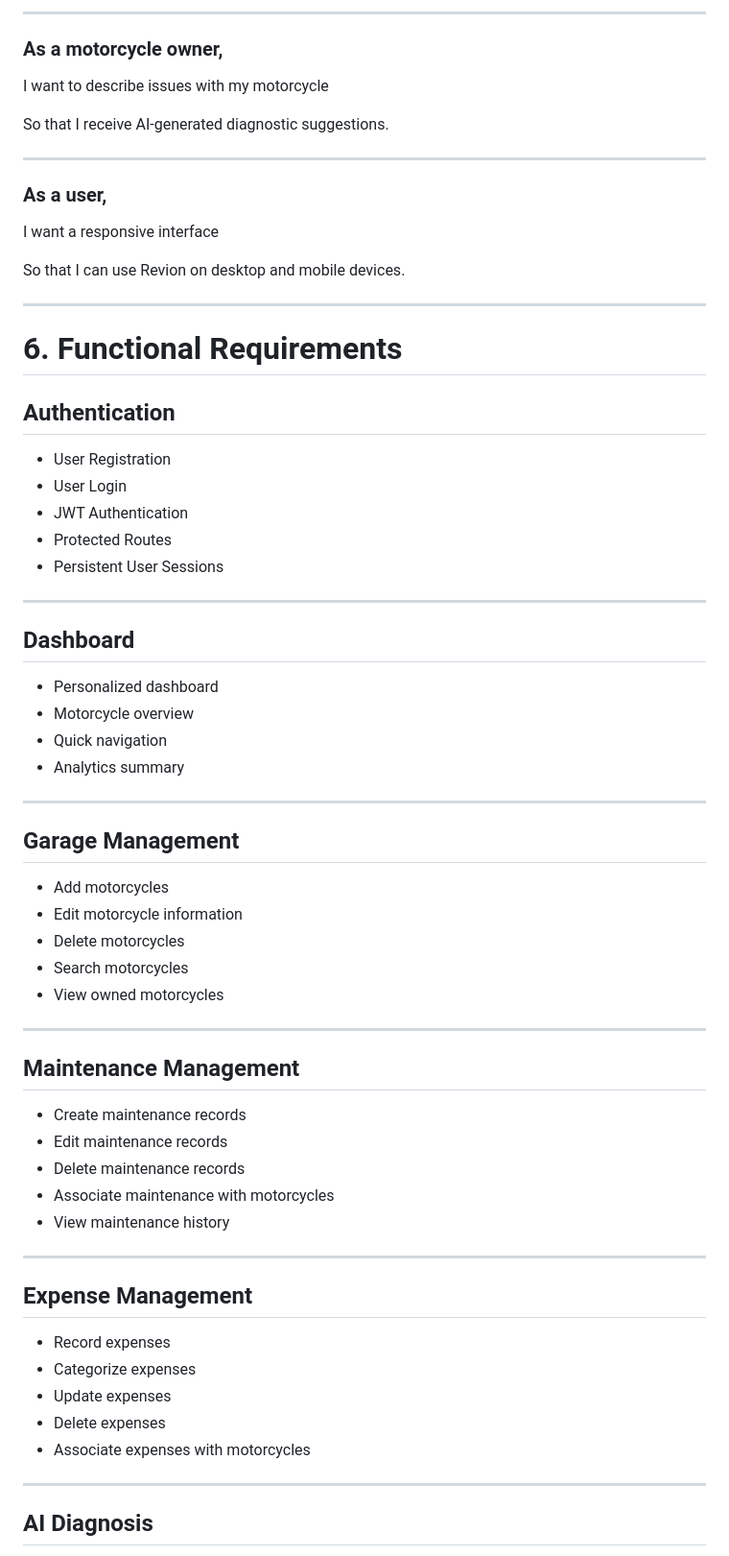
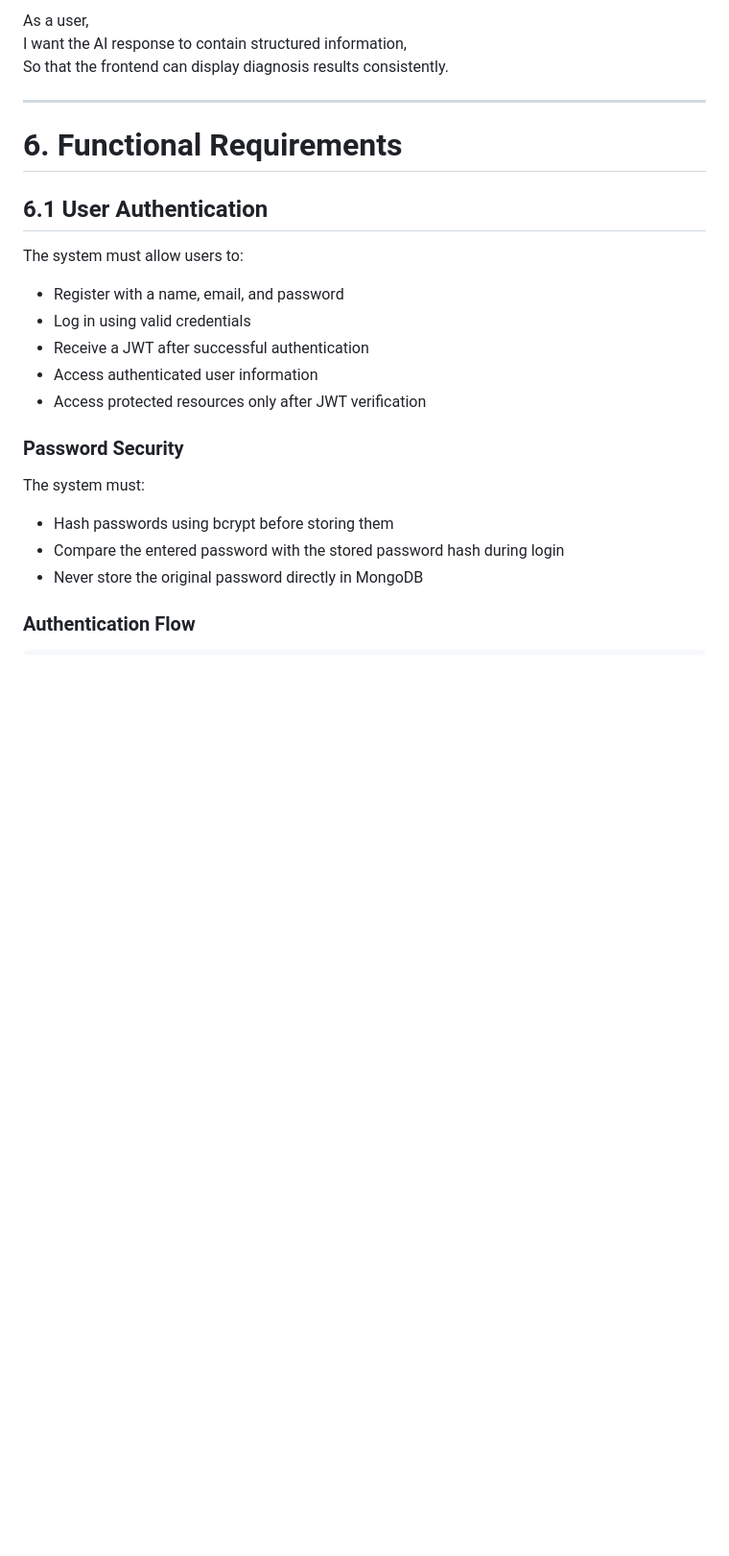
Before and after one commit to SaudKhanAbbas/revion, a Markdown page: docs/PRD.md, the part around one of its changes. Shown at 96% size. GitHub-like rendering; blank space fills up the shorter version.

```diff
--- a/docs/PRD.md
+++ b/docs/PRD.md
@@ -103,72 +145,29 @@ So that I understand the cost of owning each motorcycle.
 
----
-
-### As a motorcycle owner,
-
-I want to describe issues with my motorcycle
-
-So that I receive AI-generated diagnostic suggestions.
-
----
-
-### As a user,
-
-I want a responsive interface
-
-So that I can use Revion on desktop and mobile devices.
+As a user,
+I want the AI response to contain structured information,
+So that the frontend can display diagnosis results consistently.
 
 ---
 
 # 6. Functional Requirements
 
-## Authentication
+## 6.1 User Authentication
 
-- User Registration
-- User Login
-- JWT Authentication
-- Protected Routes
-- Persistent User Sessions
+The system must allow users to:
 
----
+- Register with a name, email, and password
+- Log in using valid credentials
+- Receive a JWT after successful authentication
+- Access authenticated user information
+- Access protected resources only after JWT verification
 
-## Dashboard
+### Password Security
 
-- Personalized dashboard
-- Motorcycle overview
-- Quick navigation
-- Analytics summary
+The system must:
 
----
+- Hash passwords using bcrypt before storing them
+- Compare the entered password with the stored password hash during login
+- Never store the original password directly in MongoDB
 
-## Garage Management
+### Authentication Flow
 
-- Add motorcycles
-- Edit motorcycle information
-- Delete motorcycles
-- Search motorcycles
-- View owned motorcycles
-
----
-
-## Maintenance Management
-
-- Create maintenance records
-- Edit maintenance records
-- Delete maintenance records
-- Associate maintenance with motorcycles
-- View maintenance history
-
----
-
-## Expense Management
-
-- Record expenses
-- Categorize expenses
-- Update expenses
-- Delete expenses
-- Associate expenses with motorcycles
-
----
-
-## AI Diagnosis
-
```
Also changed, not shown: other parts of docs/PRD.md (+101 -178 lines).
